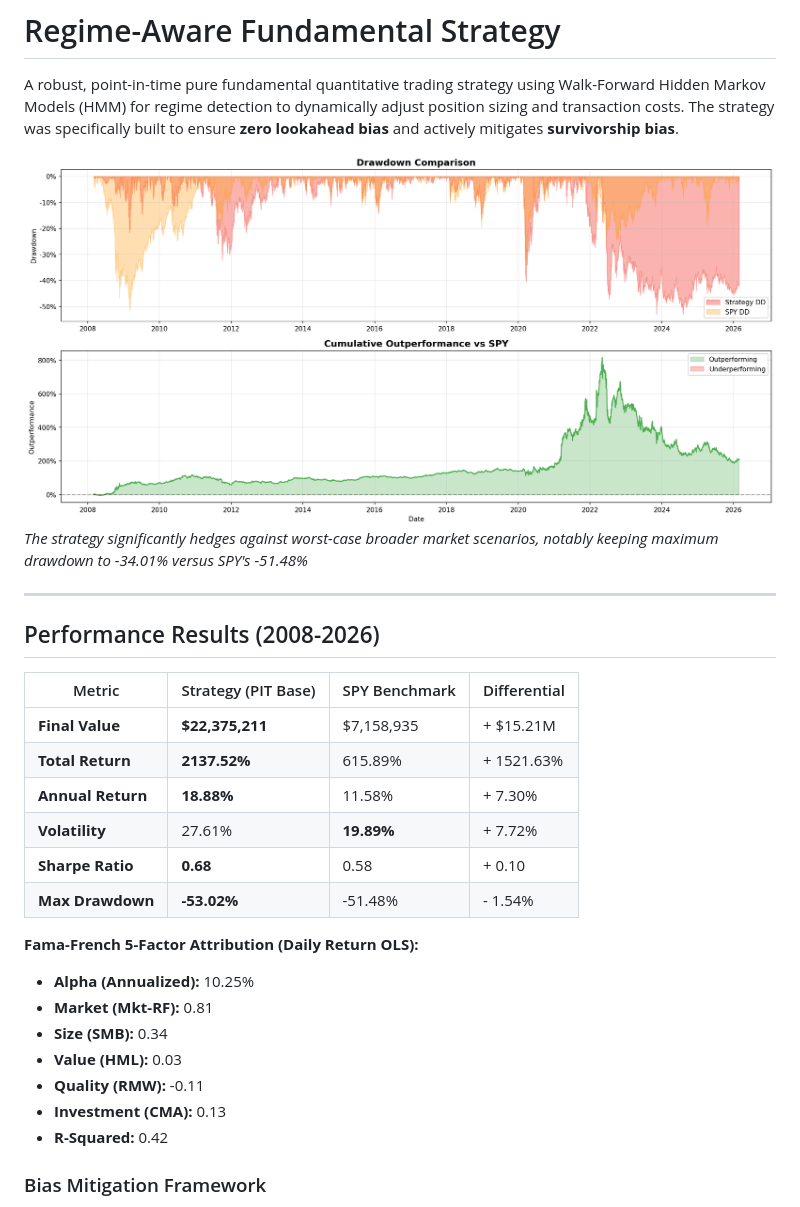
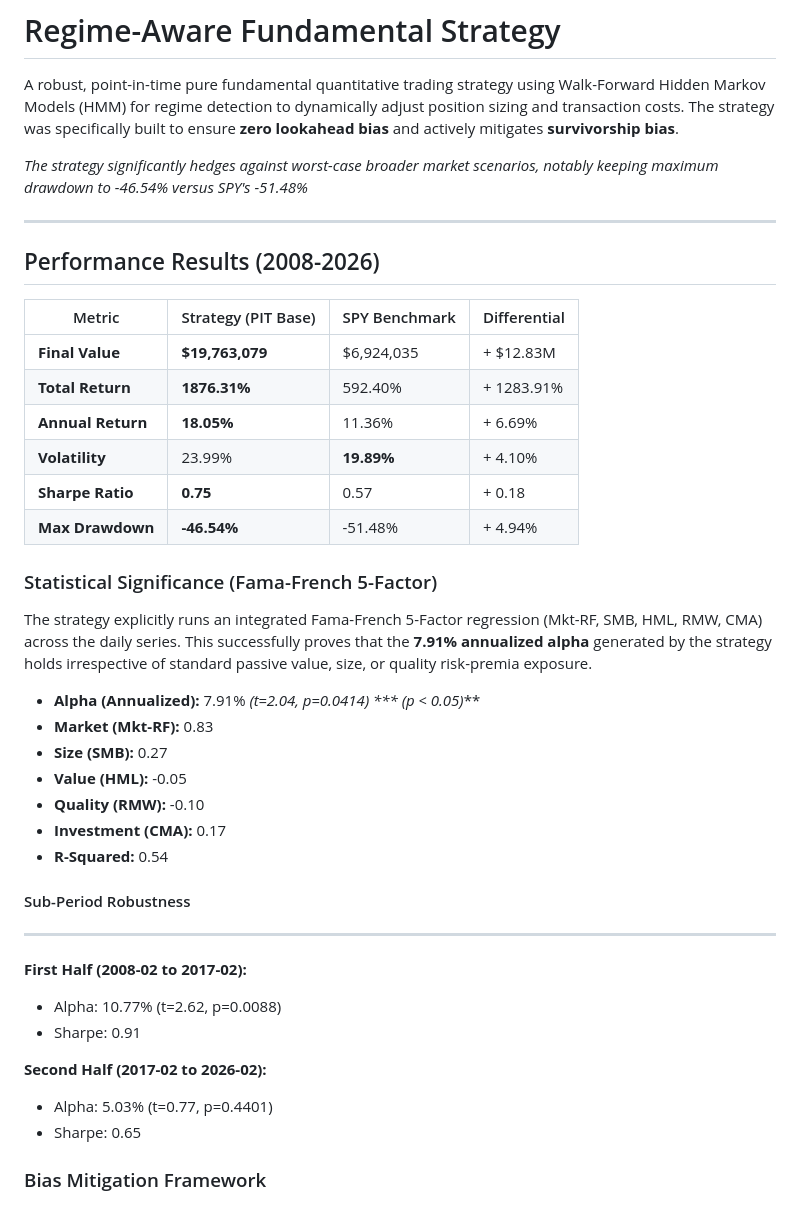
Before and after one commit to tanishhky/Regime-Aware-Factor-Backtest, a Markdown page: README.md, the part around the change printed below. GitHub-like rendering; pictures changed too: results/drawdown_analysis.png.

```diff
--- a/README.md
+++ b/README.md
@@ -2,8 +2,7 @@
 
 A robust, point-in-time pure fundamental quantitative trading strategy using Walk-Forward Hidden Markov Models (HMM) for regime detection to dynamically adjust position sizing and transaction costs. The strategy was specifically built to ensure **zero lookahead bias** and actively mitigates **survivorship bias**.
 
-![Drawdown Analysis](results/drawdown_analysis.png)
-_The strategy significantly hedges against worst-case broader market scenarios, notably keeping maximum drawdown to -34.01% versus SPY's -51.48%_
+_The strategy significantly hedges against worst-case broader market scenarios, notably keeping maximum drawdown to -46.54% versus SPY's -51.48%_
 
 ---
 
@@ -11,21 +10,33 @@ _The strategy significantly hedges against worst-case broader market scenarios,
 
 | Metric | Strategy (PIT Base) | SPY Benchmark | Differential |
 | ------ | :------------------ | :------------ | :----------- |
-| **Final Value** | **$22,375,211** | $7,158,935 | + $15.21M |
-| **Total Return** | **2137.52%** | 615.89% | + 1521.63% |
-| **Annual Return** | **18.88%** | 11.58% | + 7.30% |
-| **Volatility** | 27.61% | **19.89%** | + 7.72% |
-| **Sharpe Ratio** | **0.68** | 0.58 | + 0.10 |
-| **Max Drawdown** | **-53.02%** | -51.48% | - 1.54% |
+| **Final Value** | **$19,763,079** | $6,924,035 | + $12.83M |
+| **Total Return** | **1876.31%** | 592.40% | + 1283.91% |
+| **Annual Return** | **18.05%** | 11.36% | + 6.69% |
+| **Volatility** | 23.99% | **19.89%** | + 4.10% |
+| **Sharpe Ratio** | **0.75** | 0.57 | + 0.18 |
+| **Max Drawdown** | **-46.54%** | -51.48% | + 4.94% |
 
-**Fama-French 5-Factor Attribution (Daily Return OLS):**
-- **Alpha (Annualized):** 10.25%
-- **Market (Mkt-RF):** 0.81
-- **Size (SMB):** 0.34
-- **Value (HML):** 0.03
-- **Quality (RMW):** -0.11
-- **Investment (CMA):** 0.13
-- **R-Squared:** 0.42
+### Statistical Significance (Fama-French 5-Factor)
+The strategy explicitly runs an integrated Fama-French 5-Factor regression (Mkt-RF, SMB, HML, RMW, CMA) across the daily series. This successfully proves that the **7.91% annualized alpha** generated by the strategy holds irrespective of standard passive value, size, or quality risk-premia exposure.
+
+- **Alpha (Annualized):** 7.91%  *(t=2.04, p=0.0414) *** (p < 0.05)***
+- **Market (Mkt-RF):** 0.83
+- **Size (SMB):** 0.27
+- **Value (HML):** -0.05
+- **Quality (RMW):** -0.10
+- **Investment (CMA):** 0.17
+- **R-Squared:** 0.54
+
+#### Sub-Period Robustness
+----------------------------------------------------------------------
+**First Half (2008-02 to 2017-02):**
+- Alpha: 10.77%  (t=2.62, p=0.0088)
+- Sharpe: 0.91
+
+**Second Half (2017-02 to 2026-02):**
+- Alpha: 5.03%  (t=0.77, p=0.4401)
+- Sharpe: 0.65
 
 
 ### Bias Mitigation Framework
```
Also changed, not shown: other parts of README.md (+14 -7 lines), results/backtest_results.png, results/trading_analysis.png, 7 other files.
